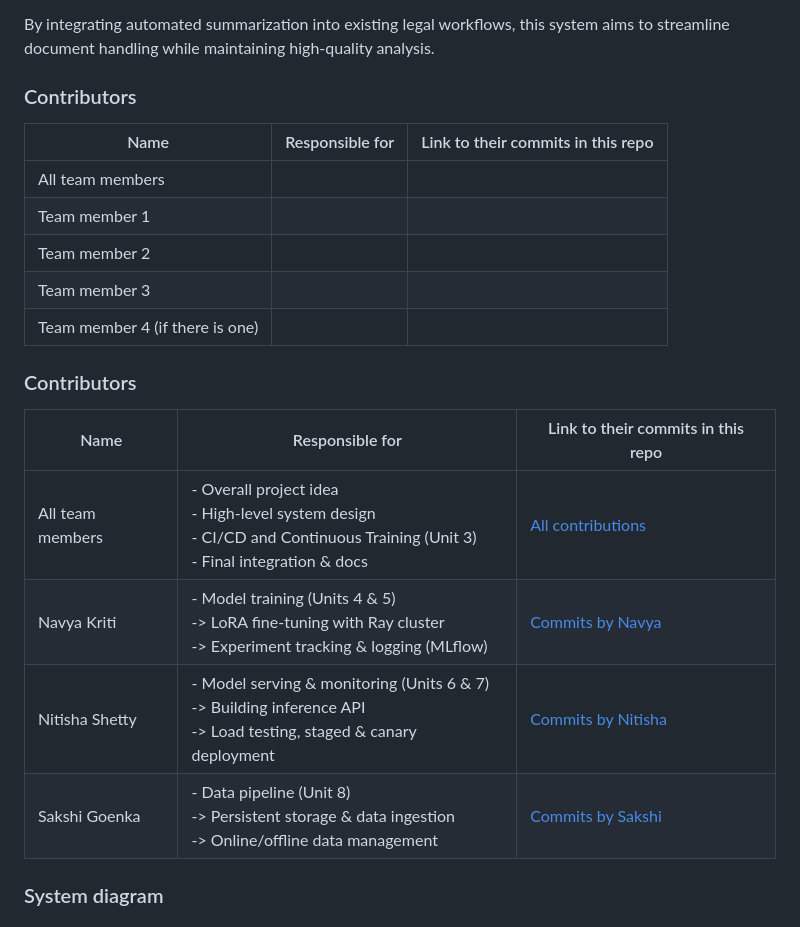
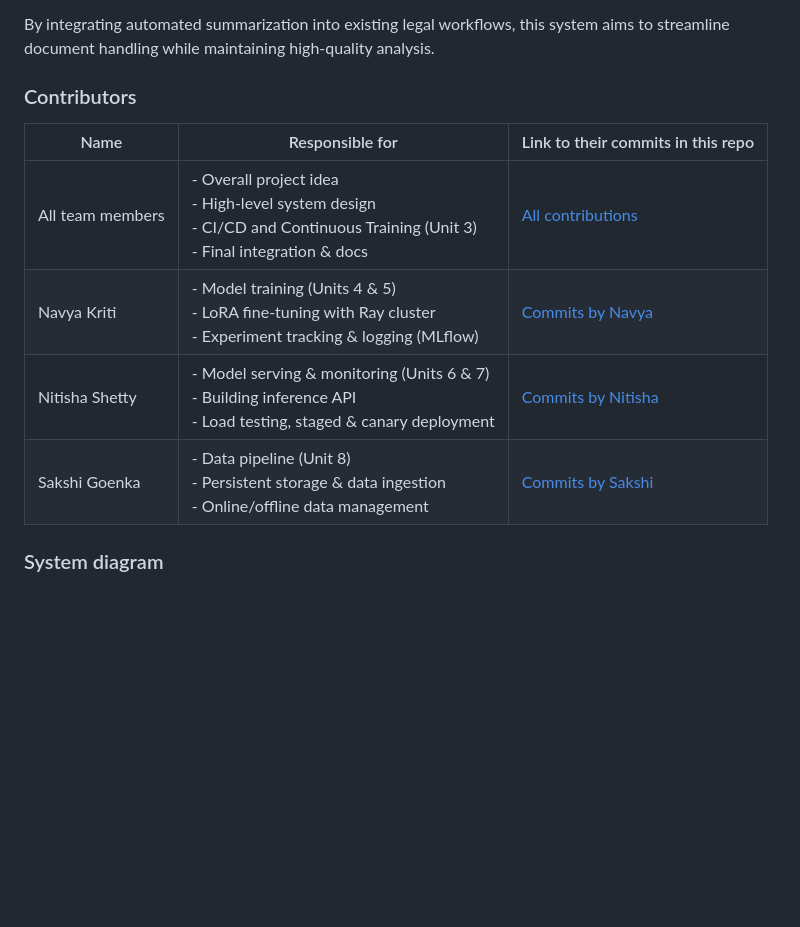
Before and after one commit to shettynitis/LLM_LegalDocSummarization, a Markdown page: README.md, the part around the change. Rendered like a GitHub page; blank space fills up the shorter version.

Commit message:
Update README.md _ contributions updated

```diff
--- a/README.md
+++ b/README.md
@@ -26,21 +26,6 @@ Our project is similar to existing ML-based legal software like Kira Systems and
 
 By integrating automated summarization into existing legal workflows, this system aims to streamline document handling while maintaining high-quality analysis.
 
-### Contributors
-
-<!-- Table of contributors and their roles.
-First row: define responsibilities that are shared by the team.
-Then, each row after that is: name of contributor, their role, and in the third column,
-you will link to their contributions. If your project involves multiple repos, you will
-link to their contributions in all repos here. -->
-
-| Name                            | Responsible for | Link to their commits in this repo |
-|---------------------------------|-----------------|------------------------------------|
-| All team members                |                 |                                    |
-| Team member 1                   |                 |                                    |
-| Team member 2                   |                 |                                    |
-| Team member 3                   |                 |                                    |
-| Team member 4 (if there is one) |                 |                                    |
 
 ### Contributors
 
@@ -52,11 +37,9 @@ you will link to their contributions in this repo (or multiple repos if you spli
 | Name              | Responsible for                                                                                                              | Link to their commits in this repo                                                        |
 |-------------------|------------------------------------------------------------------------------------------------------------------------------|--------------------------------------------------------------------------------------------|
 | All team members  | - Overall project idea<br>- High-level system design<br>- CI/CD and Continuous Training (Unit 3) <br>- Final integration & docs | [All contributions](https://github.com/shettynitis/LLM_LegalDocSummarization/edit/main/README.md)                         |
-| Navya Kriti     | - Model training (Units 4 & 5)<br>-> LoRA fine-tuning with Ray cluster<br>-> Experiment tracking & logging (MLflow)            | [Commits by Navya](https://github.com/shettynitis/LLM_LegalDocSummarization/edit/main/README.md)   |
-| Nitisha Shetty    | - Model serving & monitoring (Units 6 & 7)<br>-> Building inference API<br>-> Load testing, staged & canary deployment         | [Commits by Nitisha](https://github.com/shettynitis/LLM_LegalDocSummarization/edit/main/README.md) |
-| Sakshi Goenka       | - Data pipeline (Unit 8)<br>-> Persistent storage & data ingestion<br>-> Online/offline data management                        | [Commits by Sakshi](https://github.com/shettynitis/LLM_LegalDocSummarization/edit/main/README.md)     |
-
-
+| Navya Kriti     | - Model training (Units 4 & 5)<br>- LoRA fine-tuning with Ray cluster<br>- Experiment tracking & logging (MLflow)            | [Commits by Navya](https://github.com/shettynitis/LLM_LegalDocSummarization/edit/main/README.md)   |
+| Nitisha Shetty    | - Model serving & monitoring (Units 6 & 7)<br>- Building inference API<br>- Load testing, staged & canary deployment         | [Commits by Nitisha](https://github.com/shettynitis/LLM_LegalDocSummarization/edit/main/README.md) |
+| Sakshi Goenka       | - Data pipeline (Unit 8)<br>- Persistent storage & data ingestion<br>- Online/offline data management                        | [Commits by Sakshi](https://github.com/shettynitis/LLM_LegalDocSummarization/edit/main/README.md)     |
 
 
 ### System diagram
```
